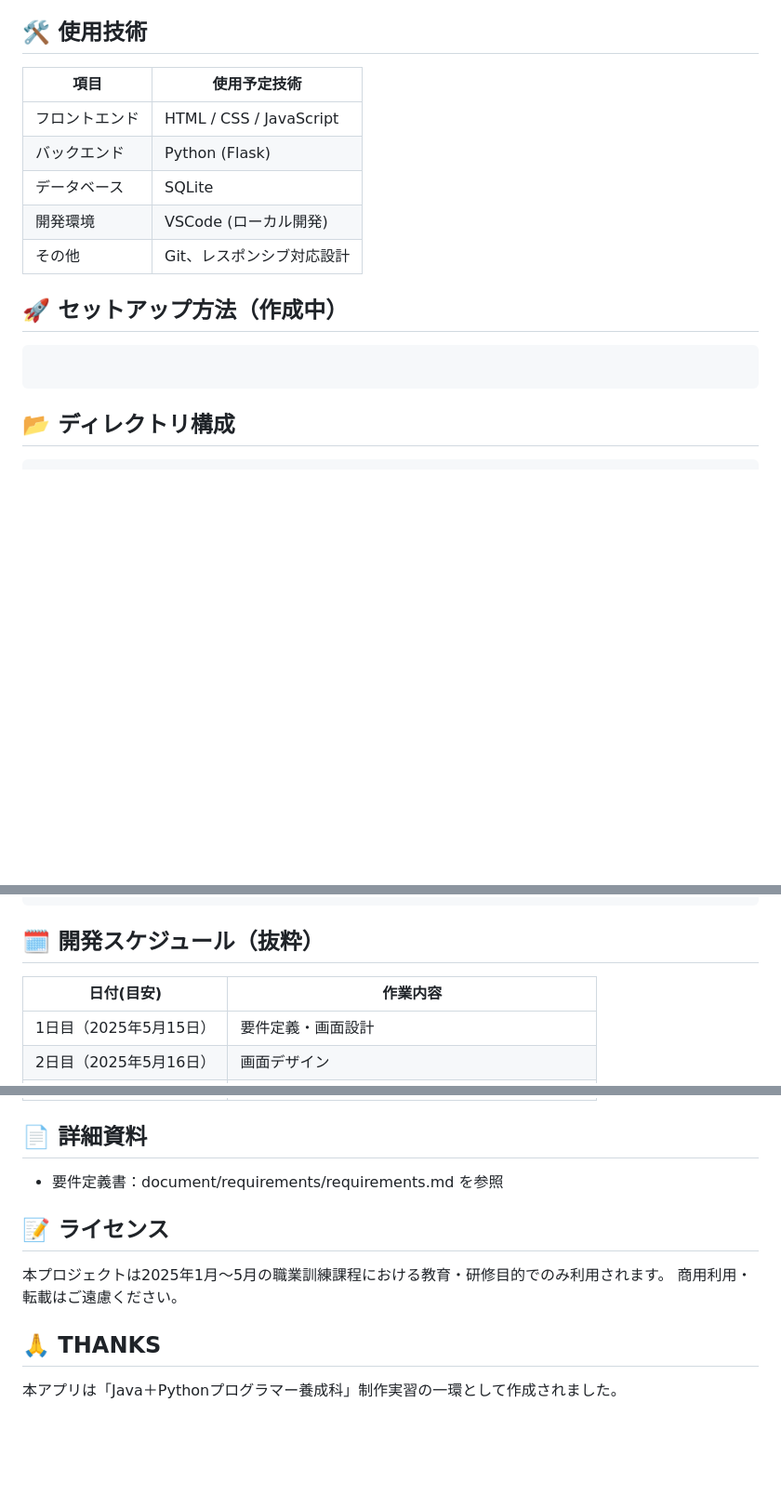
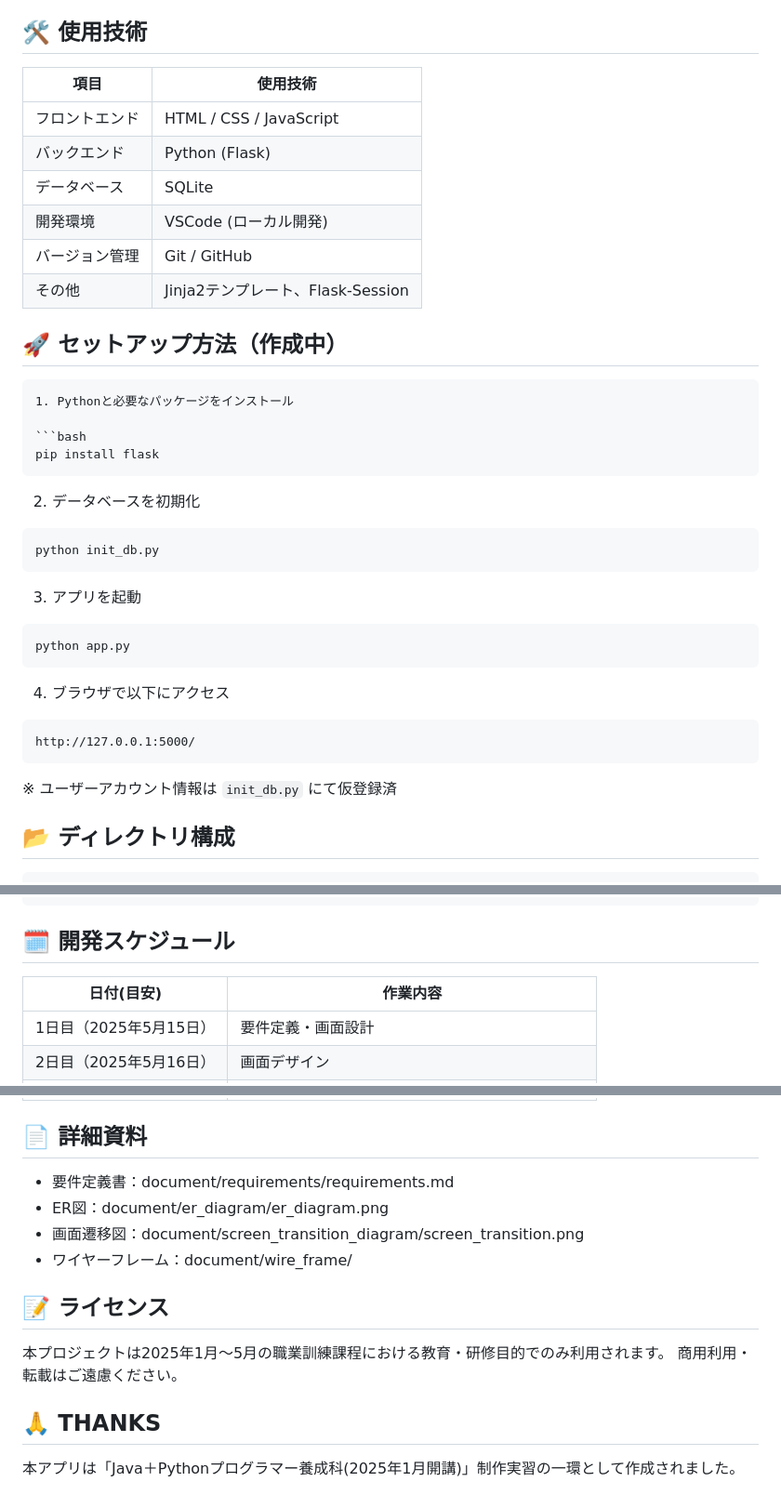
Before and after one commit to Tok8111/daily_report, a Markdown page: README.md, 3 parts joined by grey strips. Shown at 93% size. GitHub-like rendering; blank space fills up the shorter version.

````diff
--- a/README.md
+++ b/README.md
@@ -25,19 +25,43 @@
 
 ## 🛠 使用技術
 
-| 項目 | 使用予定技術 |
+| 項目 | 使用技術 |
 |-|-|
 | フロントエンド | HTML / CSS / JavaScript |
 | バックエンド | Python (Flask) |
 | データベース | SQLite |
 | 開発環境 | VSCode (ローカル開発) |
-| その他 | Git、レスポンシブ対応設計 |
+| バージョン管理 | Git / GitHub |
+| その他 | Jinja2テンプレート、Flask-Session |
 
 ## 🚀 セットアップ方法（作成中）
 
 ```
+1. Pythonと必要なパッケージをインストール
+
+```bash
+pip install flask
+```
+
+2. データベースを初期化
+
+```bash
+python init_db.py
+```
+
+3. アプリを起動
+
+```bash
+python app.py
+```
+
+4. ブラウザで以下にアクセス
 
 ```
+http://127.0.0.1:5000/
+```
+
+※ ユーザーアカウント情報は `init_db.py` にて仮登録済
 
 ## 📂 ディレクトリ構成
 
@@ -72,7 +96,7 @@ production_training/
 └── README.md                      プロジェクトの説明
 ```
 
-## 🗓 開発スケジュール（抜粋）
+## 🗓 開発スケジュール
 
 | 日付(目安) | 作業内容 |
 |-|-|
@@ -87,11 +111,14 @@ production_training/
 | 9日目（2025年5月28日） | （バッファ） |
 
 ## 📄 詳細資料
-- 要件定義書：document/requirements/requirements.md を参照
+- 要件定義書：document/requirements/requirements.md
+- ER図：document/er_diagram/er_diagram.png
+- 画面遷移図：document/screen_transition_diagram/screen_transition.png
+- ワイヤーフレーム：document/wire_frame/
 
 ## 📝 ライセンス
 本プロジェクトは2025年1月～5月の職業訓練課程における教育・研修目的でのみ利用されます。
 商用利用・転載はご遠慮ください。
 
 ## 🙏 THANKS
-本アプリは「Java＋Pythonプログラマー養成科」制作実習の一環として作成されました。
+本アプリは「Java＋Pythonプログラマー養成科(2025年1月開講)」制作実習の一環として作成されました。
````
